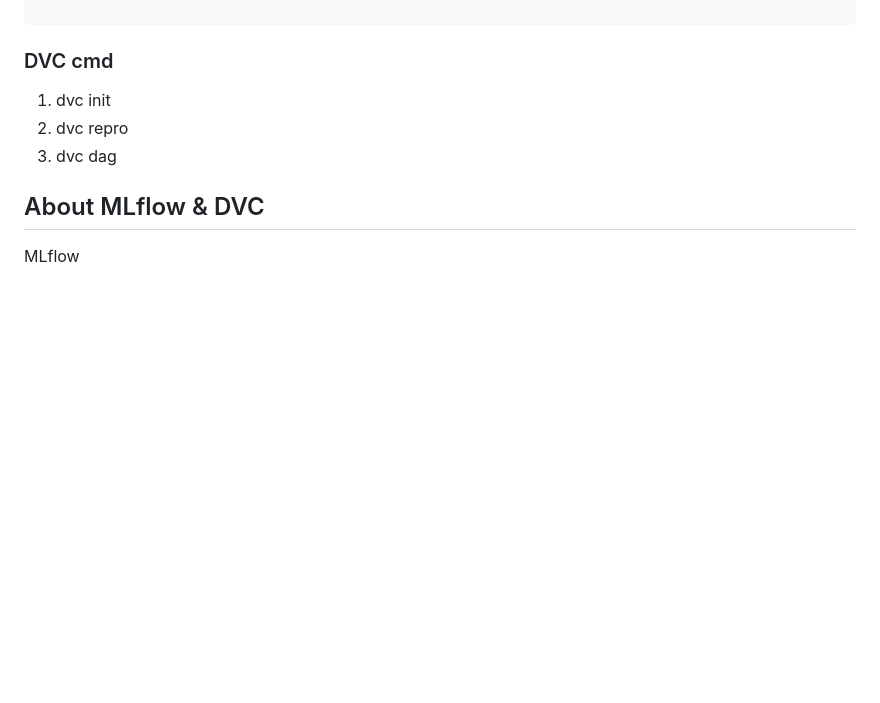
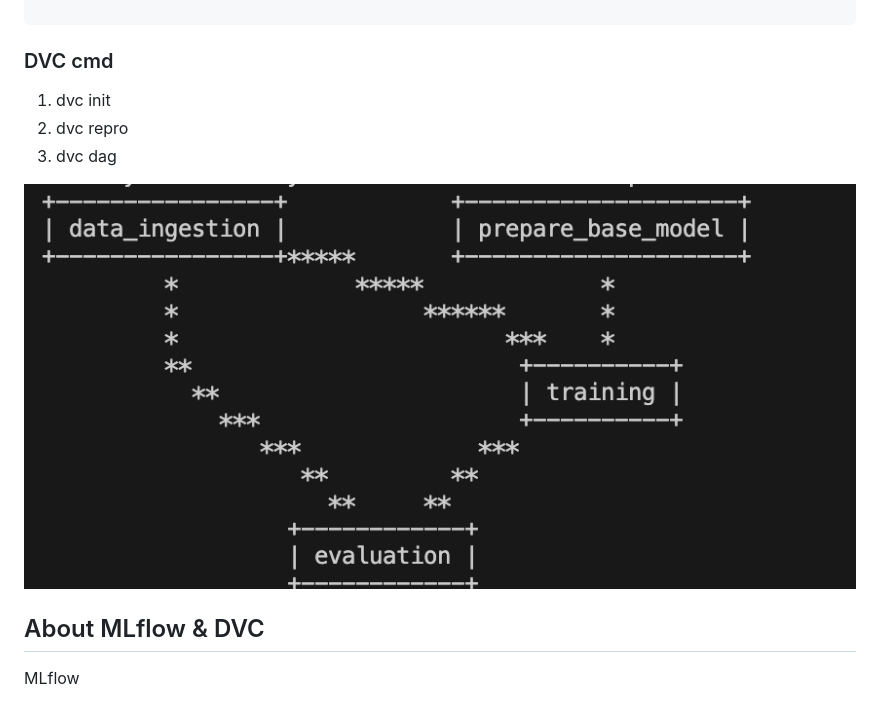
Before and after one commit to pranavsrinivas29/Kindey-Disease-Classification-MLOPS-Project, a Markdown page: README.md, the part around the change. Drawn GitHub-style; pictures changed too: images/dag.png (added); blank space fills up the shorter version.

Commit message:
Update README with DAG workflow

```diff
--- a/README.md
+++ b/README.md
@@ -92,7 +92,7 @@ export MLFLOW_TRACKING_PASSWORD=6824692c47a369aa6f9eac5b10041d5c8edbcef0
 2. dvc repro
 3. dvc dag
 
-
+![DAG](images/dag.png)
 ## About MLflow & DVC
 
 MLflow
```
Also changed, not shown: 1 other file.
